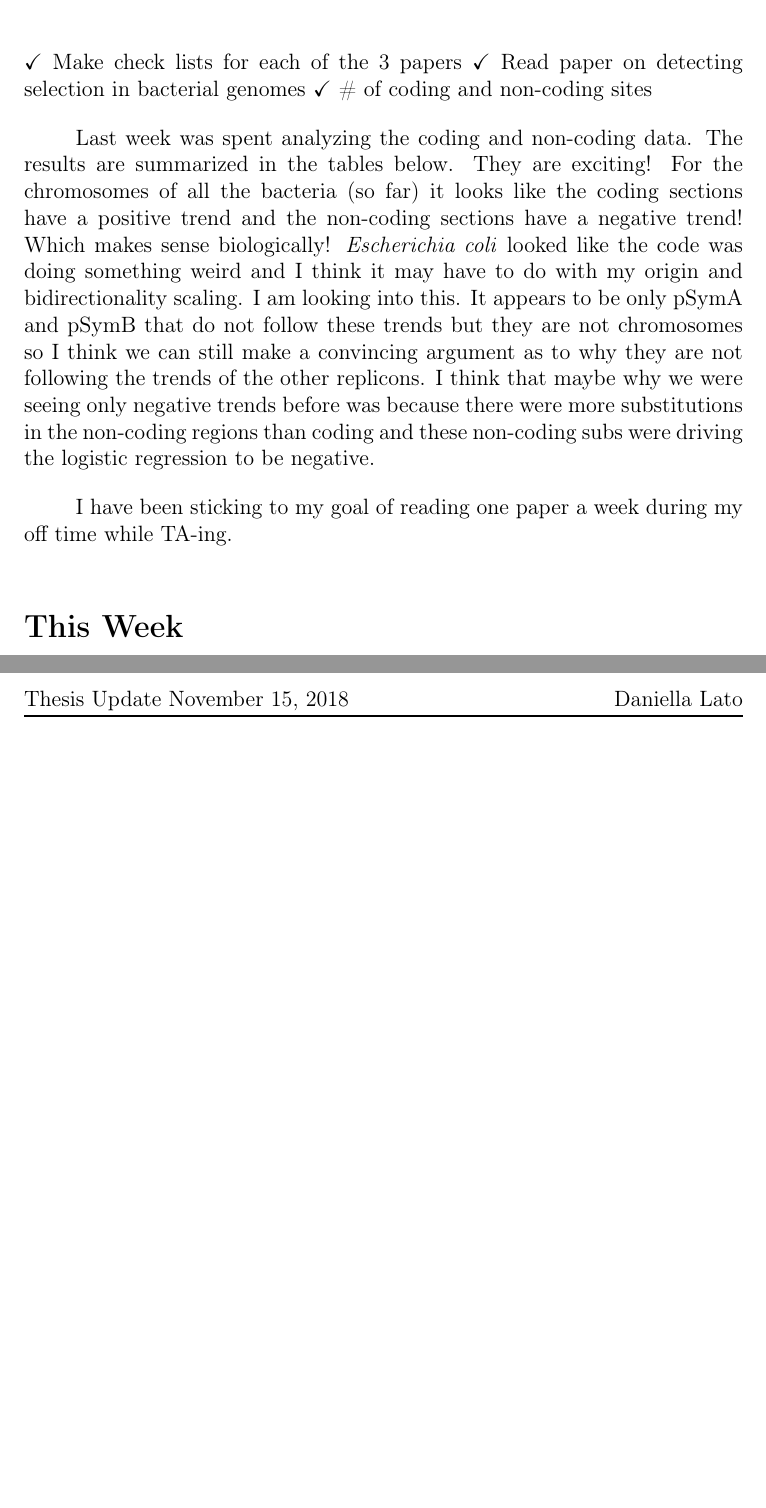
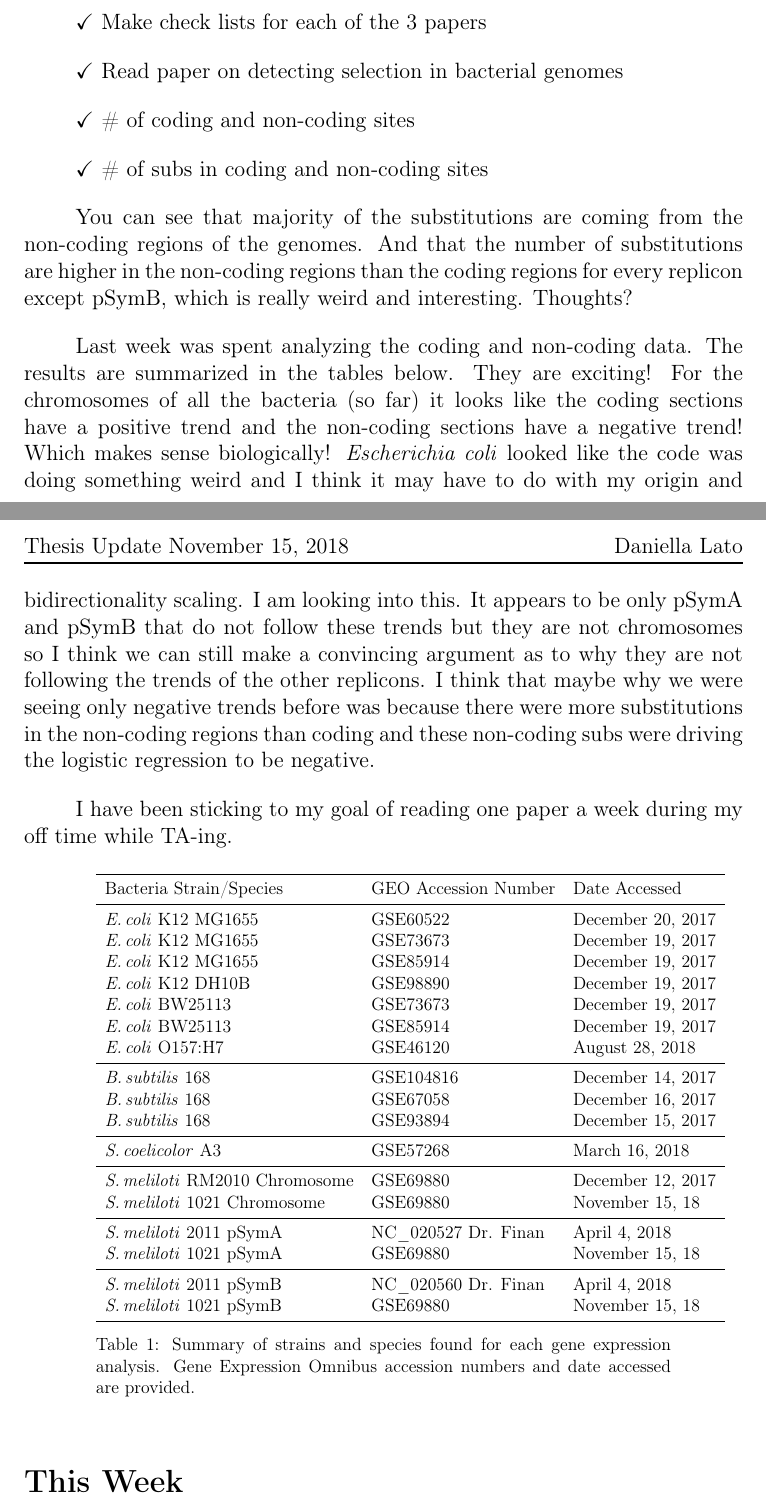
Before and after one commit to dlato/Thesis_Update, a LaTeX thesis (Daniella_Thesis_Update.tex): two parts of pages 3 and 4 of 6 before the commit and two parts of pages 3 and 4 of 7 after it, joined at a grey line, cut so that both start at the same text, the shorter picture padded with empty space. Compiled offline with pdfLaTeX.

Commit message:
finished looking through the sino GEO data

```diff
--- a/Daniella_Thesis_Update.tex
+++ b/Daniella_Thesis_Update.tex
@@ -22,6 +22,7 @@
 \usetikzlibrary{calc, arrows}
 \usepackage{lscape} %to make the page landscape
 \usepackage{color,amsmath,amssymb,amsthm,mathrsfs,amsfonts,dsfont}
+\usepackage{indentfirst} % to indent the first paragraph
 \rhead{\fancyplain{}{Thesis Update \today \hfill Daniella Lato}}
 \title{Sinorhizobium Update}
 \author{Daniella Lato}
@@ -49,6 +50,7 @@
 \newcommand{\tub}{\textit{Mycobacterium tuberculosis}\xspace}
 \newcommand{\pa}{pSymA\xspace}
 \newcommand{\pb}{pSymB\xspace}
+\newcommand{\scoe}{\textit{S.\,coelicolor}\xspace}
 \providecommand{\e}[1]{\ensuremath{\times 10^{#1}}}
 
 \begin{document}
@@ -230,8 +228,18 @@
 \section*{Last Week}
 
 $\checkmark$ Make check lists for each of the 3 papers
+
 $\checkmark$ Read paper on detecting selection in bacterial genomes
+
 $\checkmark$ \# of coding and non-coding sites
+
+$\checkmark$ \# of subs in coding and non-coding sites
+
+
+You can see that majority of the substitutions are coming from the non-coding regions of the genomes.
+And that the number of substitutions are higher in the non-coding regions than the coding regions for every replicon except \pb, which is really weird and interesting. Thoughts?
+
+
 
 Last week was spent analyzing the coding and non-coding data. The results are summarized in the tables below.
 They are exciting!
@@ -242,6 +250,44 @@ I think that maybe why we were seeing only negative trends before was because th
 
 I have been sticking to my goal of reading one paper a week during my off time while TA-ing.
 
+
+\begin{table}[h]
+	\centering
+	\resizebox{0.8\textwidth}{!}{\begin{minipage}{\textwidth}
+			\begin{tabular}{lll}
+				\toprule
+				Bacteria Strain/Species & GEO Accession Number & Date Accessed\\
+				\midrule
+				\ecol K12 MG1655  & GSE60522 & December 20, 2017\\
+				\ecol K12 MG1655 & GSE73673 & December 19, 2017\\
+				\ecol K12 MG1655 & GSE85914 & December 19, 2017\\
+				\ecol K12 DH10B & GSE98890 & December 19, 2017\\
+				\ecol BW25113 & GSE73673 & December 19, 2017 \\
+				\ecol BW25113 & GSE85914 & December 19, 2017 \\
+				\ecol O157:H7 & GSE46120 & August 28, 2018\\
+				\midrule
+				\bass 168 & GSE104816 & December 14, 2017\\
+				\bass 168 & GSE67058 & December 16, 2017\\
+				\bass 168 & GSE93894 & December 15, 2017\\
+				\midrule
+				\scoe A3 & GSE57268 & March 16, 2018\\
+				\midrule
+				\smel RM2010 Chromosome & GSE69880 & December 12, 2017\\
+%				\smel 1021 Chromosome & GSE121228 & diff phases\\
+				\smel 1021 Chromosome & GSE69880 & November 15, 18\\
+				\midrule
+				\smel 2011 \pa & NC\_020527 Dr. Finan & April 4, 2018 \\
+				\smel 1021 \pa & GSE69880 & November 15, 18\\
+				\midrule
+				\smel 2011 \pb & NC\_020560 Dr. Finan & April 4, 2018 \\
+				\smel 1021 \pb & GSE69880 & November 15, 18\\
+				\bottomrule
+
+
+			\end{tabular}
+			\caption{\label{tab:tableS1} Summary of strains and species found for each gene expression analysis. Gene Expression Omnibus accession numbers and date accessed are provided.}
+		\end{minipage}}
+	\end{table}
 
 %I realized that for \pb I miscalculated the bidirectionality transformation, so I had to fix this and re-run everything.
 %It did not change the logistic regression results (seen below).
```
Also changed, not shown: Daniella_Thesis_Update.pdf, Daniella_Thesis_Update.tex (26 more changed lines), 3 other files.
